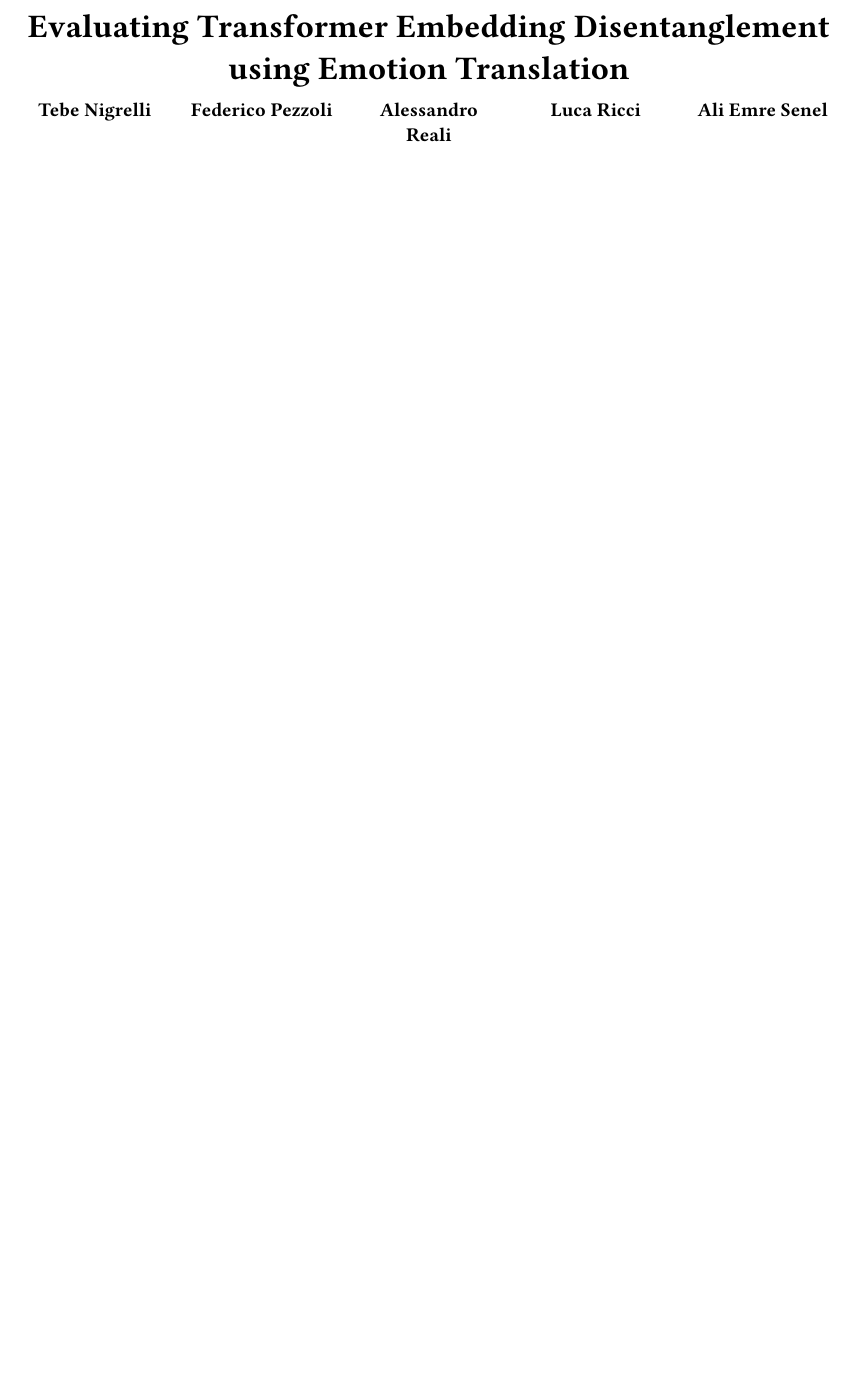
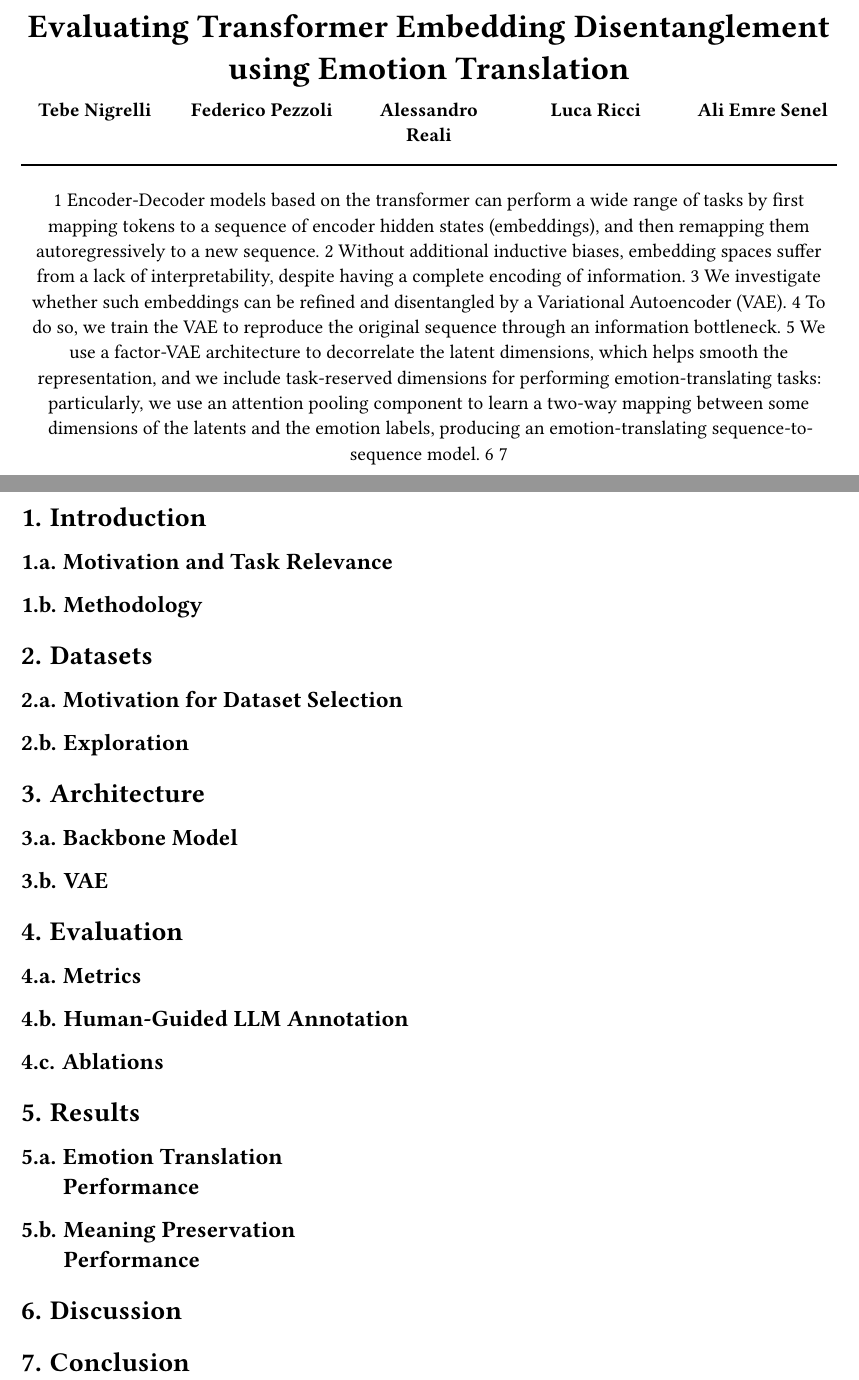
Before and after one commit to tebe-nigrelli/NLP-Latent-Learning, a Typst document (Report.typ): part of page 1 of 2 before the commit and two parts of pages 1 and 2 of 4 after it, the two joined at a grey line, cut so that both start at the same text, the shorter picture padded with empty space. Compiled offline with Typst 0.15.

Commit message:
Add report structure and writing tips

```diff
--- a/Report.typ
+++ b/Report.typ
@@ -36,0 +45,33 @@
+    1 Encoder-Decoder models based on the transformer can perform a wide range of tasks
+    by first mapping tokens to a sequence of encoder hidden states (embeddings), and then remapping them
+    autoregressively to a new sequence.
+    2 Without additional inductive biases, embedding spaces suffer from a
+    lack of interpretability, despite having a complete encoding of information.
+    3 We investigate whether such
+    embeddings can be refined and disentangled by a Variational Autoencoder (VAE).
+    4 To do so, we train the VAE
+    to reproduce the original sequence through an information bottleneck.
+    5 We use a factor-VAE architecture
+    to decorrelate the latent dimensions, which helps smooth the representation, and we include task-reserved
+    dimensions for performing emotion-translating tasks:
+    particularly, we use an attention pooling component
+    to learn a two-way mapping between some dimensions of the latents and the emotion labels, producing
+    an emotion-translating sequence-to-sequence model.
+    6 //results
+    7 // future implications
+  ]
+]
+
+= Introduction
+
+== Motivation and Task Relevance
+
+== Methodology
+
+= Datasets
+
+== Motivation for Dataset Selection
+
+== Exploration
+
+= Architecture
@@ -37,3 +89,21 @@
+== Ablations
+
+= Results
+
+== Emotion Translation Performance
+
+== Meaning Preservation Performance
+
+= Discussion
+
+= Conclusion
+
+
+
+
+
+
+#pagebreak()
 
 *What Meaning Preservation Verification Model we pick and why*
 
```
Also changed, not shown: Report.typ (19 more changed lines), 1 other file.
